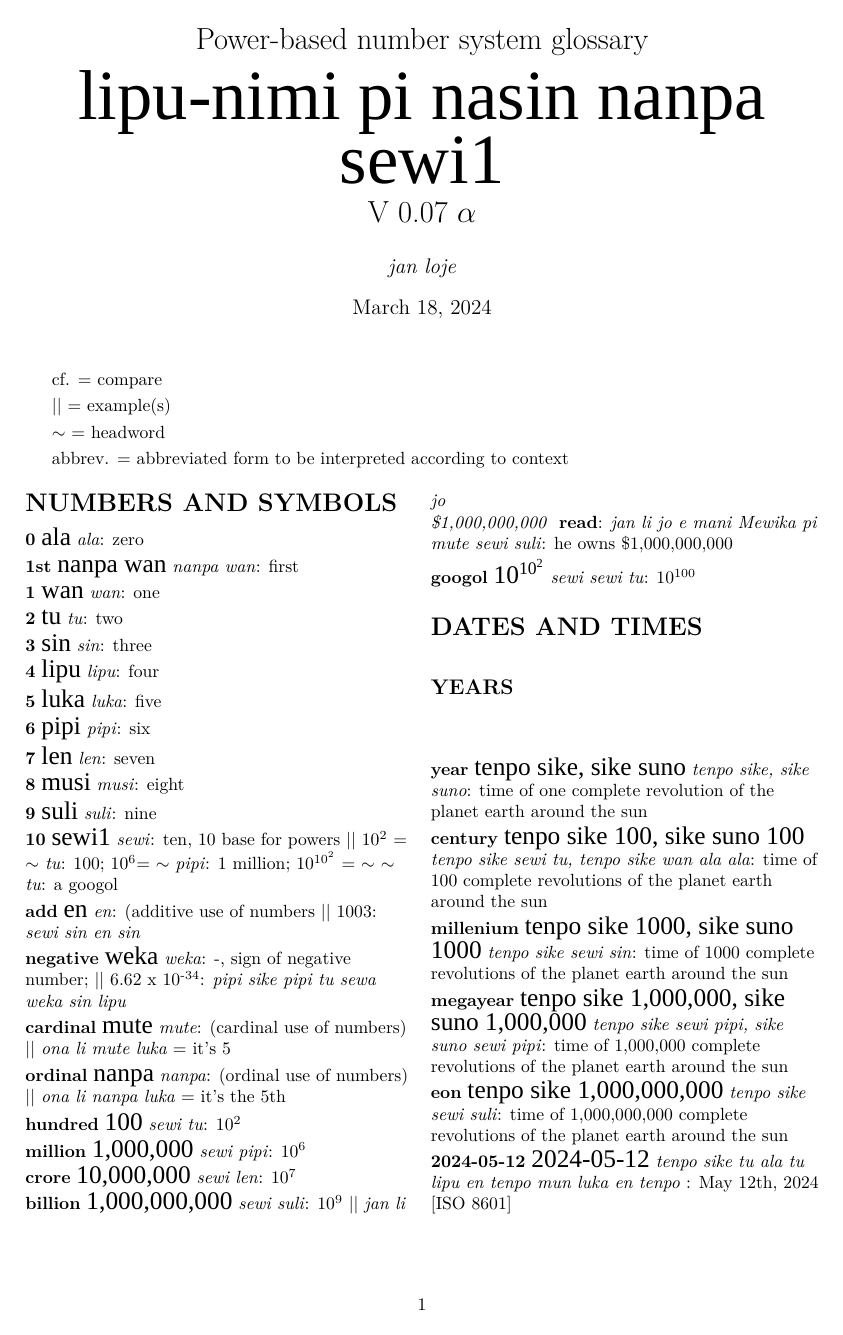
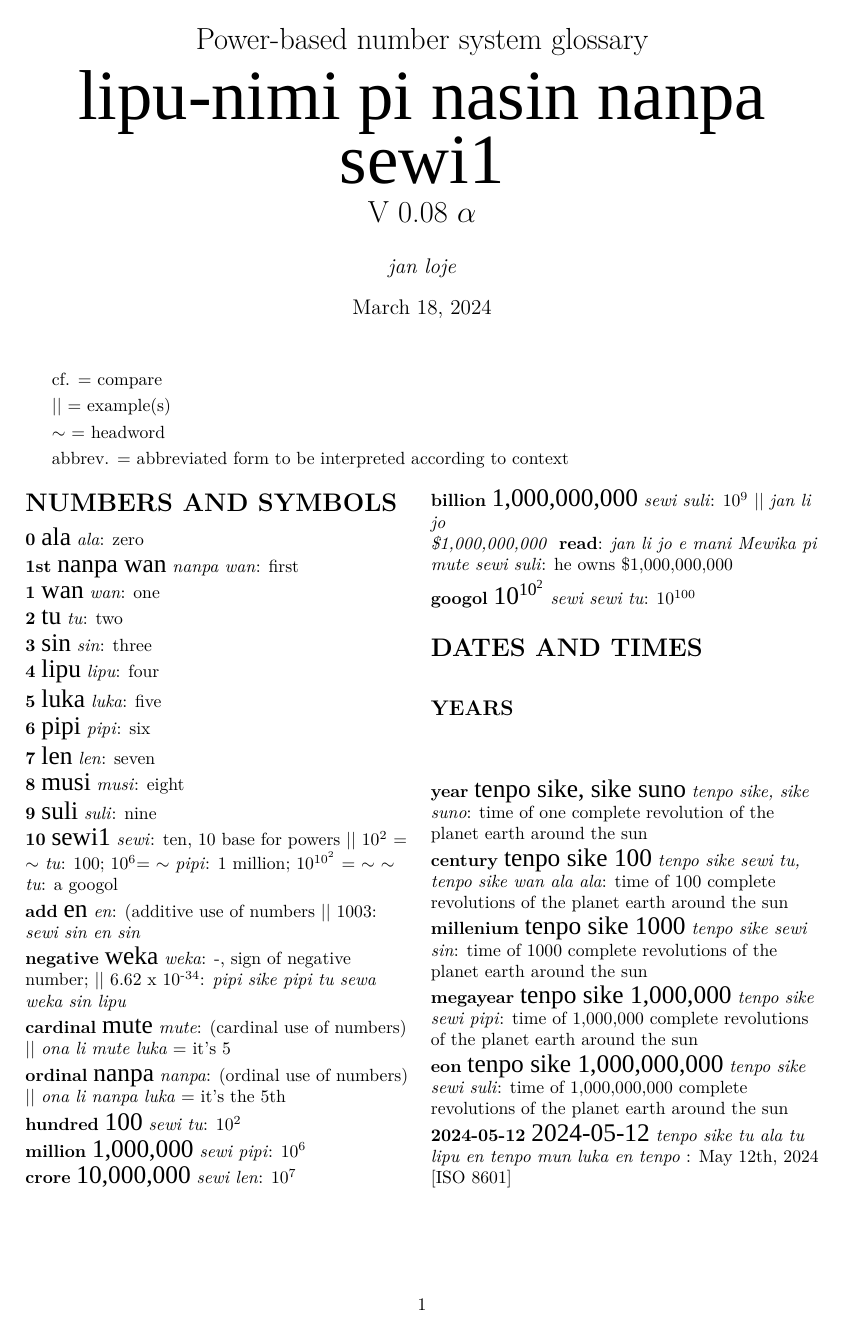
Before and after one commit to rosros2000/tpnumbersystem, a LaTeX document (numbersystem-glossary.tex): page 1 of 3. Compiled offline with XeLaTeX; a missing font is replaced by an installed copy or a similar font.

Commit message:
Add files via upload

```diff
--- a/numbersystem-glossary.tex
+++ b/numbersystem-glossary.tex
@@ -29,7 +29,7 @@
 \pagestyle{myheadings}
 \markboth{}{\Huge{\tpf lipu-nimi pi nasin nanpa sewi1}}
 
-\title{Power-based number system glossary \\[1ex]{\HHUGE{\tpf lipu-nimi pi nasin nanpa sewi1}} \\ V 0.07 $\alpha$}
+\title{Power-based number system glossary \\[1ex]{\HHUGE{\tpf lipu-nimi pi nasin nanpa sewi1}} \\ V 0.08 $\alpha$}
 \author{\textit{jan loje}}
 
 \begin{document}
@@ -108,11 +108,11 @@ abbrev. = abbreviated form to be interpreted according to context
 
 \tpDef {year}{tenpo sike, sike suno}{tenpo sike, sike suno}{time of one complete revolution of the planet earth around the sun}
 
-\tpDef {century}{tenpo sike 100, sike suno 100}{tenpo sike sewi tu, tenpo sike wan ala ala}{time of 100 complete revolutions of the planet earth around the sun}
+\tpDef {century}{tenpo sike 100}{tenpo sike sewi tu, tenpo sike wan ala ala}{time of 100 complete revolutions of the planet earth around the sun}
 
-\tpDef {millenium}{tenpo sike 1000, sike suno 1000}{tenpo sike sewi sin}{time of 1000 complete revolutions of the planet earth around the sun}
+\tpDef {millenium}{tenpo sike 1000}{tenpo sike sewi sin}{time of 1000 complete revolutions of the planet earth around the sun}
 
-\tpDef {megayear}{tenpo sike 1,000,000, sike suno 1,000,000}{tenpo sike sewi pipi, sike suno sewi pipi}{time of 1,000,000 complete revolutions of the planet earth around the sun}
+\tpDef {megayear}{tenpo sike 1,000,000}{tenpo sike sewi pipi}{time of 1,000,000 complete revolutions of the planet earth around the sun}
 
 \tpDef {eon}{tenpo sike 1,000,000,000}{tenpo sike sewi suli}{time of 1,000,000,000 complete revolutions of the planet earth around the sun}
 
```
Also changed, not shown: numbersystem-glossary.pdf.
